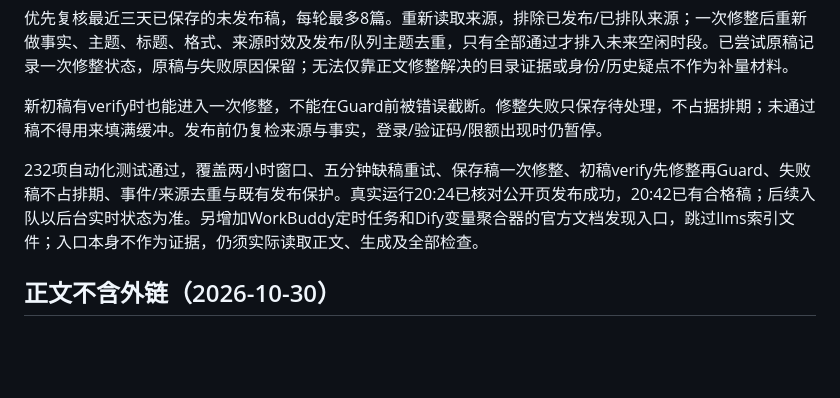
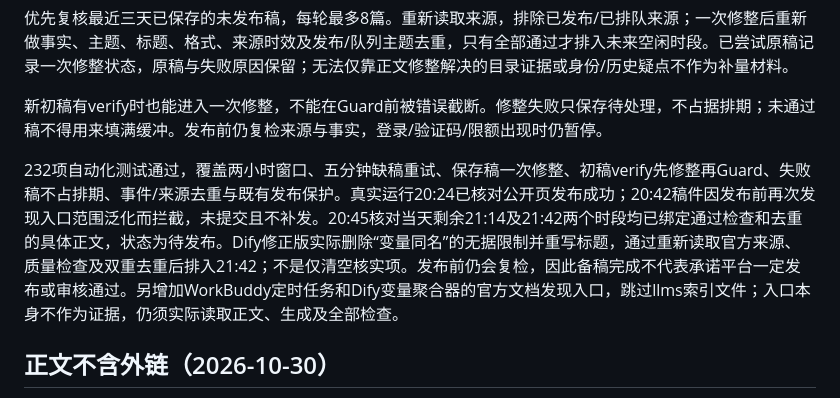
Before and after one commit to bansen/toutiao-workbench, a Markdown page: docs/自动微头条实施记录.md, the part around the change. Drawn GitHub-style; blank space fills up the shorter version.

Commit message:
Record verified evening draft buffer and prepublication block

```diff
--- a/docs/自动微头条实施记录.md
+++ b/docs/自动微头条实施记录.md
@@ -8,7 +8,7 @@
 
 新初稿有verify时也能进入一次修整，不能在Guard前被错误截断。修整失败只保存待处理，不占据排期；未通过稿不得用来填满缓冲。发布前仍复检来源与事实，登录/验证码/限额出现时仍暂停。
 
-232项自动化测试通过，覆盖两小时窗口、五分钟缺稿重试、保存稿一次修整、初稿verify先修整再Guard、失败稿不占排期、事件/来源去重与既有发布保护。真实运行20:24已核对公开页发布成功，20:42已有合格稿；后续入队以后台实时状态为准。另增加WorkBuddy定时任务和Dify变量聚合器的官方文档发现入口，跳过llms索引文件；入口本身不作为证据，仍须实际读取正文、生成及全部检查。
+232项自动化测试通过，覆盖两小时窗口、五分钟缺稿重试、保存稿一次修整、初稿verify先修整再Guard、失败稿不占排期、事件/来源去重与既有发布保护。真实运行20:24已核对公开页发布成功；20:42稿件因发布前再次发现入口范围泛化而拦截，未提交且不补发。20:45核对当天剩余21:14及21:42两个时段均已绑定通过检查和去重的具体正文，状态为待发布。Dify修正版实际删除“变量同名”的无据限制并重写标题，通过重新读取官方来源、质量检查及双重去重后排入21:42；不是仅清空核实项。发布前仍会复检，因此备稿完成不代表承诺平台一定发布或审核通过。另增加WorkBuddy定时任务和Dify变量聚合器的官方文档发现入口，跳过llms索引文件；入口本身不作为证据，仍须实际读取正文、生成及全部检查。
 
 ## 正文不含外链（2026-10-30）
 
```
